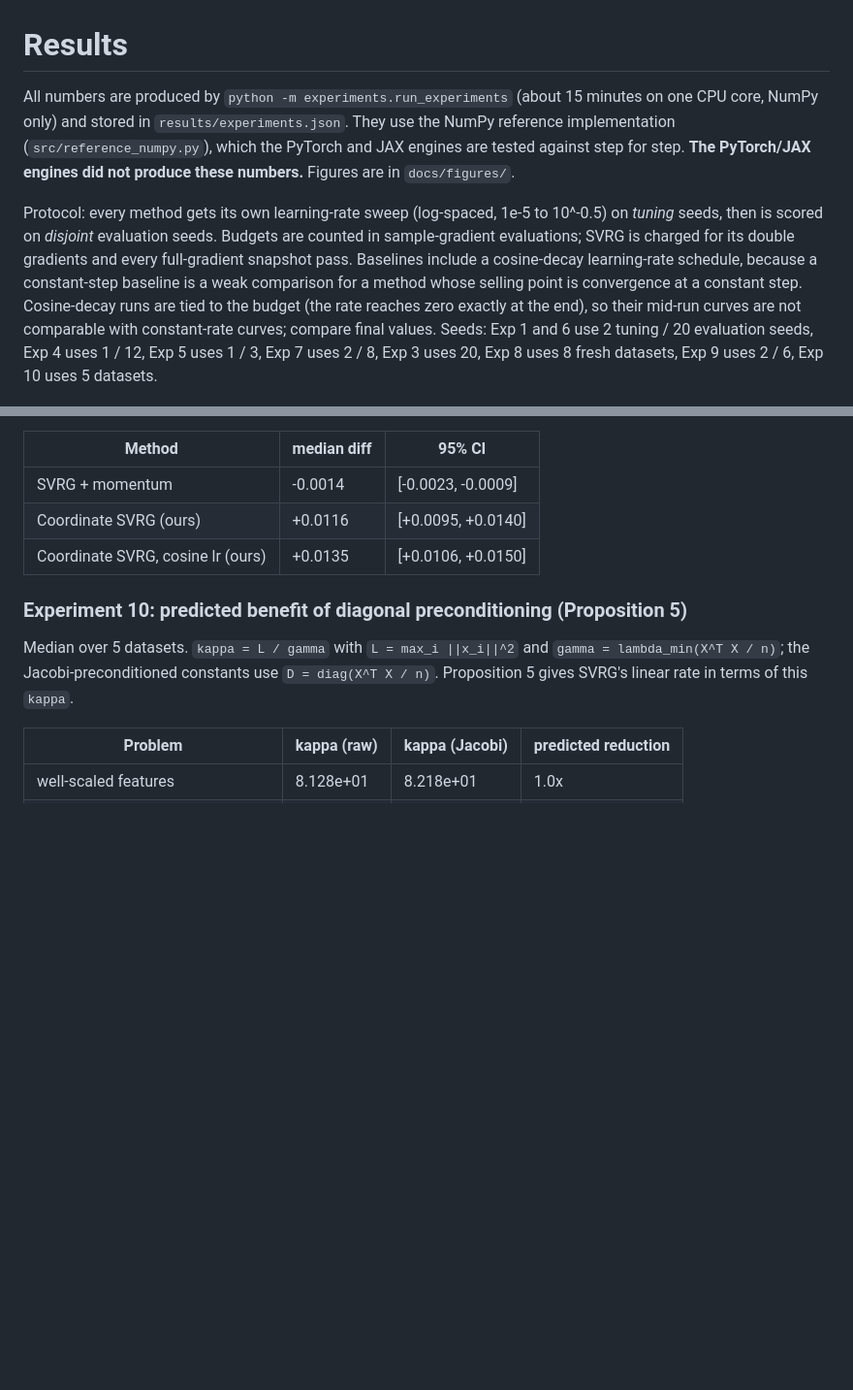
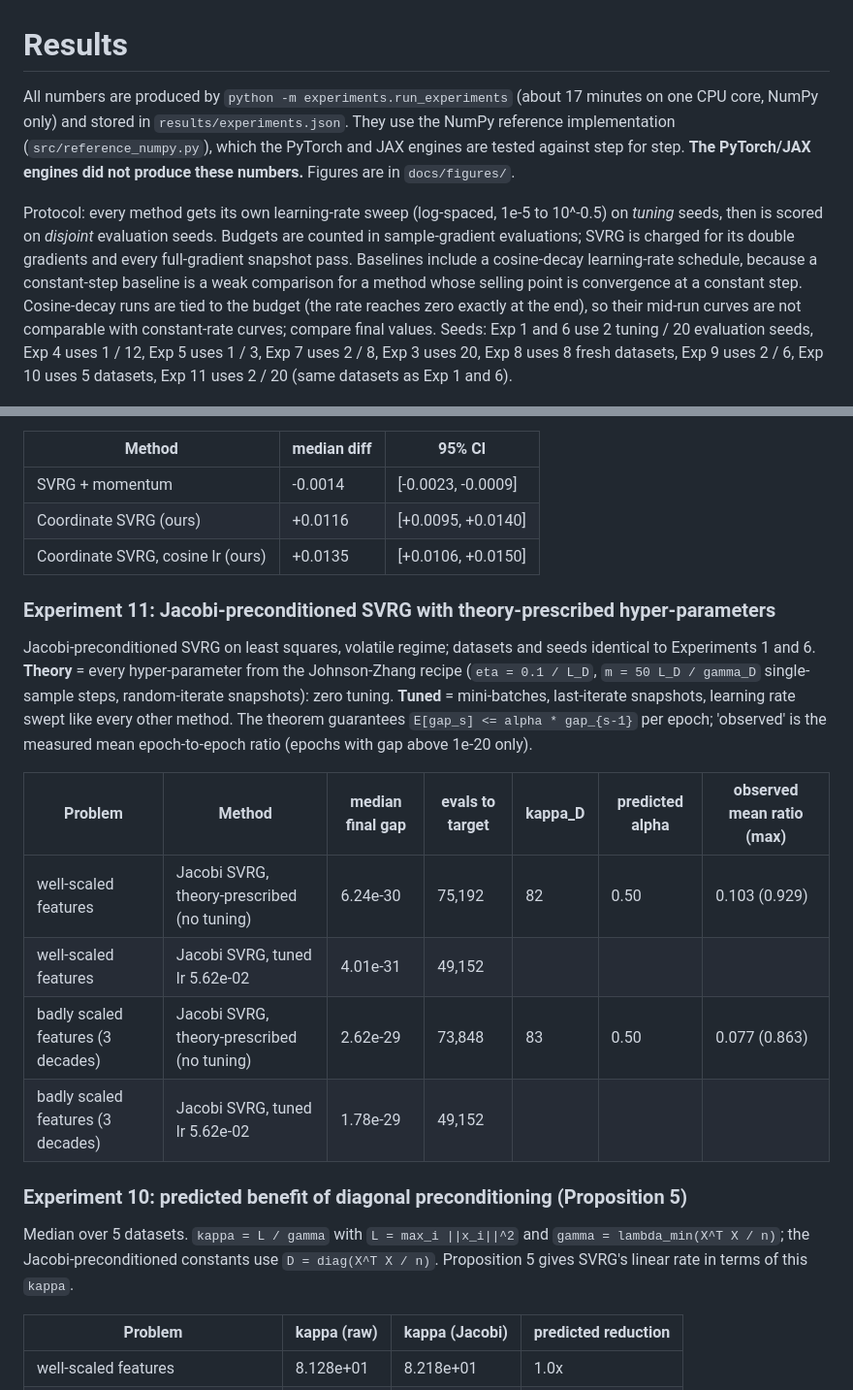
Before and after one commit to Kunal-svg-cyber/Custom-Optimizers, a Markdown page: docs/RESULTS.md, 2 parts joined by grey strips. Shown at 97% size. Drawn GitHub-style; blank space fills up the shorter version.

```diff
--- a/docs/RESULTS.md
+++ b/docs/RESULTS.md
@@ -1,6 +1,6 @@
 # Results
 
-All numbers are produced by `python -m experiments.run_experiments` (about 15 minutes on one CPU core, NumPy only)
+All numbers are produced by `python -m experiments.run_experiments` (about 17 minutes on one CPU core, NumPy only)
 and stored in `results/experiments.json`. They use the NumPy reference implementation (`src/reference_numpy.py`),
 which the PyTorch and JAX engines are tested against step for step.
 **The PyTorch/JAX engines did not produce these numbers.** Figures are in `docs/figures/`.
@@ -11,7 +11,7 @@ gradients and every full-gradient snapshot pass. Baselines include a cosine-deca
 constant-step baseline is a weak comparison for a method whose selling point is convergence at a constant step.
 Cosine-decay runs are tied to the budget (the rate reaches zero exactly at the end), so their mid-run curves are not
 comparable with constant-rate curves; compare final values. Seeds: Exp 1 and 6 use 2 tuning / 20 evaluation seeds, Exp 4
-uses 1 / 12, Exp 5 uses 1 / 3, Exp 7 uses 2 / 8, Exp 3 uses 20, Exp 8 uses 8 fresh datasets, Exp 9 uses 2 / 6, Exp 10 uses 5 datasets.
+uses 1 / 12, Exp 5 uses 1 / 3, Exp 7 uses 2 / 8, Exp 3 uses 20, Exp 8 uses 8 fresh datasets, Exp 9 uses 2 / 6, Exp 10 uses 5 datasets, Exp 11 uses 2 / 20 (same datasets as Exp 1 and 6).
 
 ![least squares](figures/ablation_curves.png)
 *(Curves bottom out at 1e-18 only because the plot clamps there; the underlying gaps are about 1e-31, i.e. float64 round-off.)*
@@ -246,6 +248,17 @@ Paired test-loss difference versus the best baseline by median (SGD + momentum,
 | Coordinate SVRG (ours) | +0.0116 | [+0.0095, +0.0140] |
 | Coordinate SVRG, cosine lr (ours) | +0.0135 | [+0.0106, +0.0150] |
 
+### Experiment 11: Jacobi-preconditioned SVRG with theory-prescribed hyper-parameters
+
+Jacobi-preconditioned SVRG on least squares, volatile regime; datasets and seeds identical to Experiments 1 and 6. **Theory** = every hyper-parameter from the Johnson-Zhang recipe (`eta = 0.1 / L_D`, `m = 50 L_D / gamma_D` single-sample steps, random-iterate snapshots): zero tuning. **Tuned** = mini-batches, last-iterate snapshots, learning rate swept like every other method. The theorem guarantees `E[gap_s] <= alpha * gap_{s-1}` per epoch; 'observed' is the measured mean epoch-to-epoch ratio (epochs with gap above 1e-20 only).
+
+| Problem | Method | median final gap | evals to target | kappa_D | predicted alpha | observed mean ratio (max) |
+|---|---|---|---|---|---|---|
+| well-scaled features | Jacobi SVRG, theory-prescribed (no tuning) | 6.24e-30 | 75,192 | 82 | 0.50 | 0.103 (0.929) |
+| well-scaled features | Jacobi SVRG, tuned lr 5.62e-02 | 4.01e-31 | 49,152 | | | |
+| badly scaled features (3 decades) | Jacobi SVRG, theory-prescribed (no tuning) | 2.62e-29 | 73,848 | 83 | 0.50 | 0.077 (0.863) |
+| badly scaled features (3 decades) | Jacobi SVRG, tuned lr 5.62e-02 | 1.78e-29 | 49,152 | | | |
+
 ### Experiment 10: predicted benefit of diagonal preconditioning (Proposition 5)
 
 Median over 5 datasets. `kappa = L / gamma` with `L = max_i ||x_i||^2` and `gamma = lambda_min(X^T X / n)`; the Jacobi-preconditioned constants use `D = diag(X^T X / n)`. Proposition 5 gives SVRG's linear rate in terms of this `kappa`.
```
Also changed, not shown: other parts of docs/RESULTS.md (+26 -1 lines), docs/THEORY.md (+3 -1 lines).
